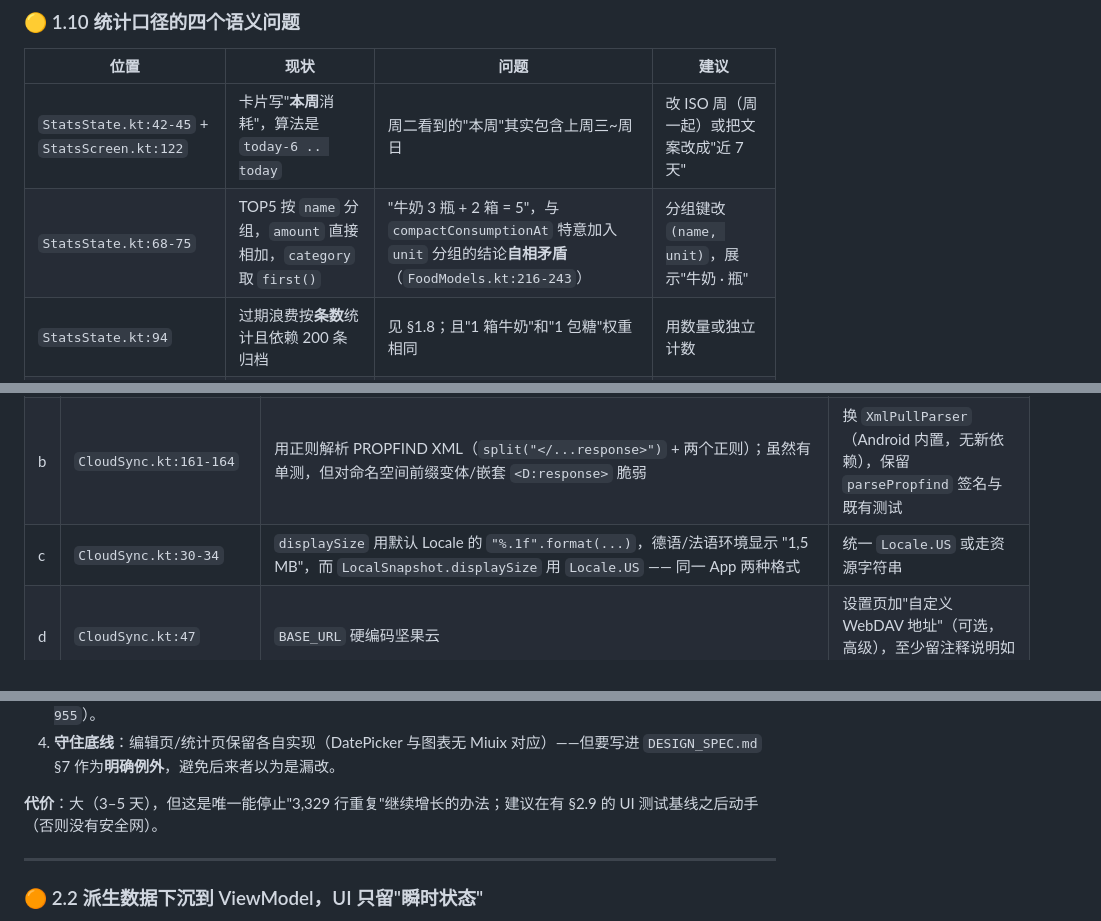
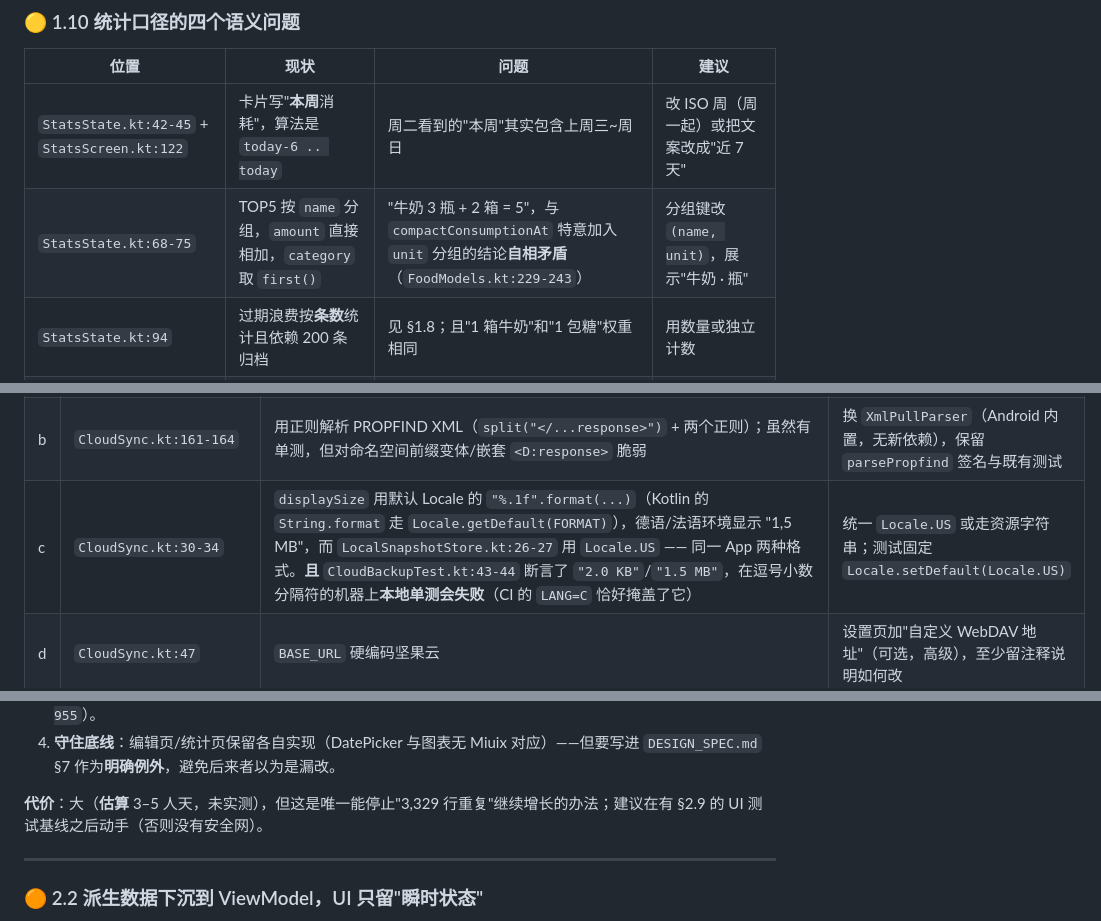
Before and after one commit to SkyForest233/chileme, a Markdown page: docs/audits/2026-09-15-code-review.md, 3 parts joined by grey strips. GitHub-like rendering.

```diff
--- a/docs/audits/2026-09-15-code-review.md
+++ b/docs/audits/2026-09-15-code-review.md
@@ -219,7 +219,7 @@ val ok = raw != null && state.importBackupJson(raw)   // 直接整体替换
 | 位置 | 现状 | 问题 | 建议 |
 |---|---|---|---|
 | `StatsState.kt:42-45` + `StatsScreen.kt:122` | 卡片写"**本周**消耗"，算法是 `today-6 .. today` | 周二看到的"本周"其实包含上周三~周日 | 改 ISO 周（周一起）或把文案改成"近 7 天" |
-| `StatsState.kt:68-75` | TOP5 按 `name` 分组，`amount` 直接相加，`category` 取 `first()` | "牛奶 3 瓶 + 2 箱 = 5"，与 `compactConsumptionAt` 特意加入 `unit` 分组的结论**自相矛盾**（`FoodModels.kt:216-243`） | 分组键改 `(name, unit)`，展示"牛奶 · 瓶" |
+| `StatsState.kt:68-75` | TOP5 按 `name` 分组，`amount` 直接相加，`category` 取 `first()` | "牛奶 3 瓶 + 2 箱 = 5"，与 `compactConsumptionAt` 特意加入 `unit` 分组的结论**自相矛盾**（`FoodModels.kt:229-243`） | 分组键改 `(name, unit)`，展示"牛奶 · 瓶" |
 | `StatsState.kt:94` | 过期浪费按**条数**统计且依赖 200 条归档 | 见 §1.8；且"1 箱牛奶"和"1 包糖"权重相同 | 用数量或独立计数 |
 | `StatsState.kt:61-67` | 分类占比只用**当前库存** | 已吃完/已归档的食品让占比失真（用户视角是"我的消耗结构"） | 提供"库存 / 消耗"切换，或明确文案"当前库存构成" |
 
@@ -233,7 +233,7 @@ val ok = raw != null && state.importBackupJson(raw)   // 直接整体替换
 |---|---|---|---|
 | a | `CloudSync.kt:57-61` | OkHttp 未设 `callTimeout`；`upload`（:85-110）把"上传成功"和"轮转清理"放在**同一个 `runCatching`** 里，PROPFIND 失败会让整体返回 `Result.failure`，于是 `lastSync` 不更新、UI 报"上传失败"，而云端其实已有一份新备份 | 加 `callTimeout(60s)`；轮转包在独立 `runCatching` 内（清理失败不算上传失败） |
 | b | `CloudSync.kt:161-164` | 用正则解析 PROPFIND XML（`split("</...response>")` + 两个正则）；虽然有单测，但对命名空间前缀变体/嵌套 `<D:response>` 脆弱 | 换 `XmlPullParser`（Android 内置，无新依赖），保留 `parsePropfind` 签名与既有测试 |
-| c | `CloudSync.kt:30-34` | `displaySize` 用默认 Locale 的 `"%.1f".format(...)`，德语/法语环境显示 "1,5 MB"，而 `LocalSnapshot.displaySize` 用 `Locale.US` —— 同一 App 两种格式 | 统一 `Locale.US` 或走资源字符串 |
+| c | `CloudSync.kt:30-34` | `displaySize` 用默认 Locale 的 `"%.1f".format(...)`（Kotlin 的 `String.format` 走 `Locale.getDefault(FORMAT)`），德语/法语环境显示 "1,5 MB"，而 `LocalSnapshotStore.kt:26-27` 用 `Locale.US` —— 同一 App 两种格式。**且** `CloudBackupTest.kt:43-44` 断言了 `"2.0 KB"`/`"1.5 MB"`，在逗号小数分隔符的机器上**本地单测会失败**（CI 的 `LANG=C` 恰好掩盖了它） | 统一 `Locale.US` 或走资源字符串；测试固定 `Locale.setDefault(Locale.US)` |
 | d | `CloudSync.kt:47` | `BASE_URL` 硬编码坚果云 | 设置页加"自定义 WebDAV 地址"（可选，高级），至少留注释说明如何改 |
 | e | `FoodModels.kt:146` | `BackupData.exportedEpochDay` 用 `LocalDate.now()` 作 data class 默认值——隐式依赖时钟 | 由 `buildBackupJson` 显式传入（顺便注入 `Clock`，见 §2.3） |
 | f | `ImageStore.kt:52,76` | 解码失败时**降级为原始流直接拷贝**（5–15 MB 原图落盘，且不做 EXIF 纠正）——静默突破"长边 ≤1200px"的设计承诺 | 降级路径加日志 + 尺寸上限；失败时删除半成品文件 |
@@ -266,7 +266,7 @@ val ok = raw != null && state.importBackupJson(raw)   // 直接整体替换
 3. **`MainActivity` 收敛**：`MainTabsPager` 里的 4 组 if/else 变成 4 个直接调用（`MainActivity.kt:904-955`）。
 4. **守住底线**：编辑页/统计页保留各自实现（DatePicker 与图表无 Miuix 对应）——但要写进 `DESIGN_SPEC.md` §7 作为**明确例外**，避免后来者以为是漏改。
 
-**代价**：大（3–5 天），但这是唯一能停止"3,329 行重复"继续增长的办法；建议在有 §2.9 的 UI 测试基线之后动手（否则没有安全网）。
+**代价**：大（**估算** 3–5 人天，未实测），但这是唯一能停止"3,329 行重复"继续增长的办法；建议在有 §2.9 的 UI 测试基线之后动手（否则没有安全网）。
 
 ---
 
```
Also changed, not shown: other parts of docs/audits/2026-09-15-code-review.md (+45 -10 lines).
